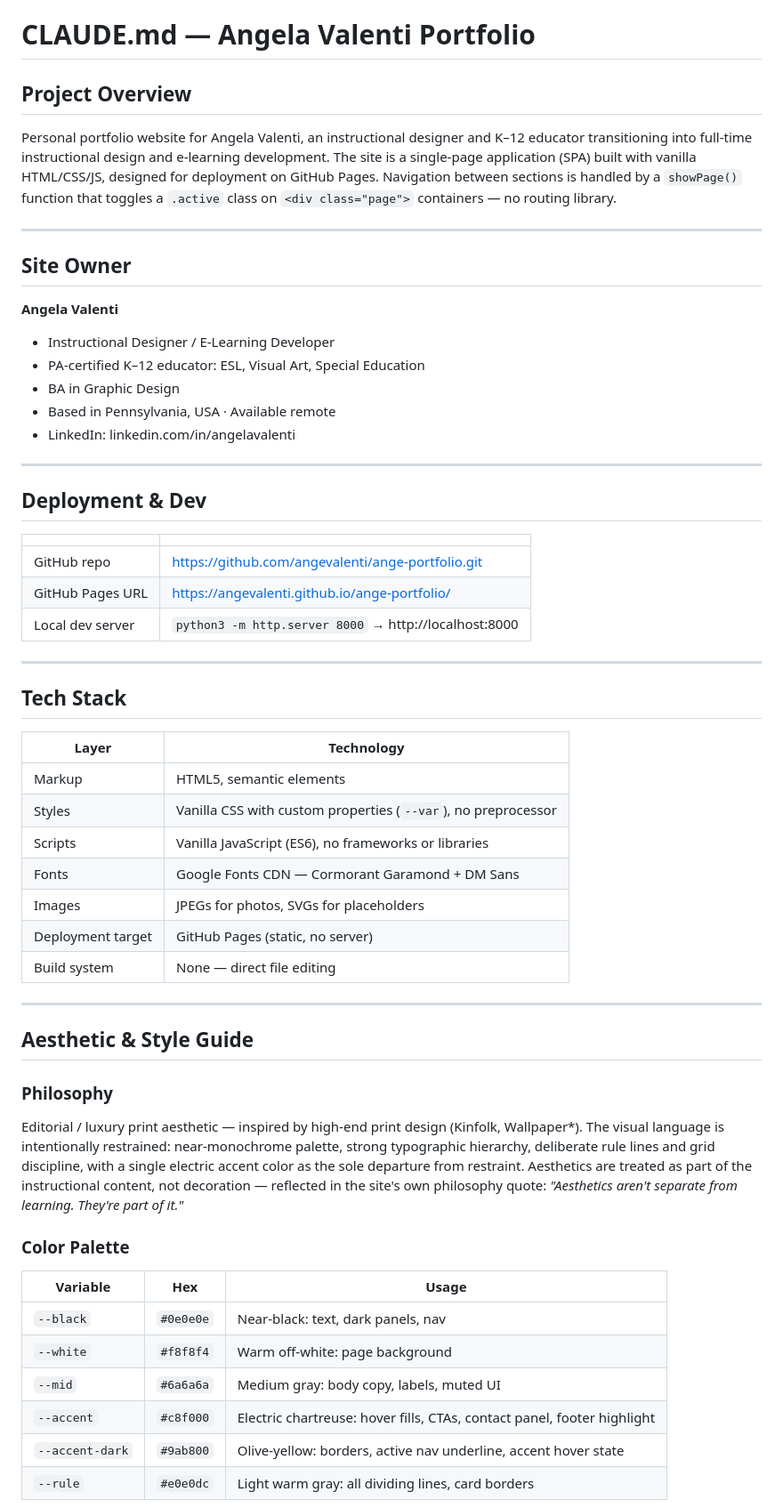
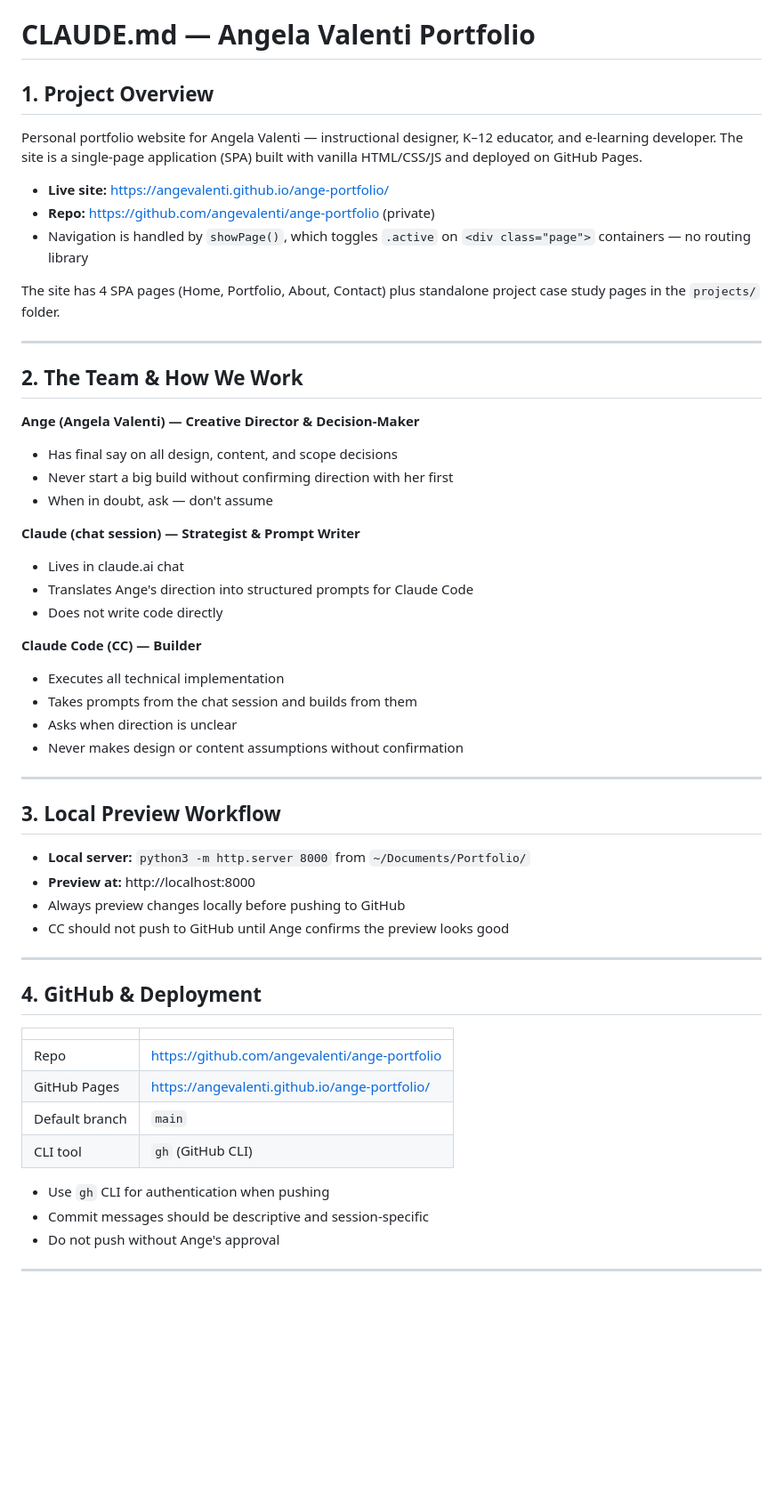
Before and after one commit to angevalenti/ange-portfolio, a Markdown page: CLAUDE.md, the part around one of its changes. Shown at 89% size. Rendered like a GitHub page; blank space fills up the shorter version.

Commit message:
Update CLAUDE.md with session log and team workflow

```diff
--- a/CLAUDE.md
+++ b/CLAUDE.md
@@ -1,68 +1,58 @@
 # CLAUDE.md — Angela Valenti Portfolio
 
-## Project Overview
+## 1. Project Overview
 
-Personal portfolio website for Angela Valenti, an instructional designer and K–12 educator
-transitioning into full-time instructional design and e-learning development. The site is
-a single-page application (SPA) built with vanilla HTML/CSS/JS, designed for deployment
-on GitHub Pages. Navigation between sections is handled by a `showPage()` function that
-toggles a `.active` class on `<div class="page">` containers — no routing library.
+Personal portfolio website for Angela Valenti — instructional designer, K–12 educator, and e-learning developer. The site is a single-page application (SPA) built with vanilla HTML/CSS/JS and deployed on GitHub Pages.
+
+- **Live site:** https://angevalenti.github.io/ange-portfolio/
+- **Repo:** https://github.com/angevalenti/ange-portfolio (private)
+- Navigation is handled by `showPage()`, which toggles `.active` on `<div class="page">` containers — no routing library
+
+The site has 4 SPA pages (Home, Portfolio, About, Contact) plus standalone project case study pages in the `projects/` folder.
 
 ---
 
-## Site Owner
+## 2. The Team & How We Work
 
-**Angela Valenti**
-- Instructional Designer / E-Learning Developer
-- PA-certified K–12 educator: ESL, Visual Art, Special Education
-- BA in Graphic Design
-- Based in Pennsylvania, USA · Available remote
-- LinkedIn: linkedin.com/in/angelavalenti
+**Ange (Angela Valenti) — Creative Director & Decision-Maker**
+- Has final say on all design, content, and scope decisions
+- Never start a big build without confirming direction with her first
+- When in doubt, ask — don't assume
+
+**Claude (chat session) — Strategist & Prompt Writer**
+- Lives in claude.ai chat
+- Translates Ange's direction into structured prompts for Claude Code
+- Does not write code directly
+
+**Claude Code (CC) — Builder**
+- Executes all technical implementation
+- Takes prompts from the chat session and builds from them
+- Asks when direction is unclear
+- Never makes design or content assumptions without confirmation
 
 ---
 
-## Deployment & Dev
+## 3. Local Preview Workflow
+
+- **Local server:** `python3 -m http.server 8000` from `~/Documents/Portfolio/`
+- **Preview at:** http://localhost:8000
+- Always preview changes locally before pushing to GitHub
+- CC should not push to GitHub until Ange confirms the preview looks good
+
+---
+
+## 4. GitHub & Deployment
 
 | | |
 |---|---|
-| GitHub repo | https://github.com/angevalenti/ange-portfolio.git |
-| GitHub Pages URL | https://angevalenti.github.io/ange-portfolio/ |
-| Local dev server | `python3 -m http.server 8000` → http://localhost:8000 |
+| Repo | https://github.com/angevalenti/ange-portfolio |
+| GitHub Pages | https://angevalenti.github.io/ange-portfolio/ |
+| Default branch | `main` |
+| CLI tool | `gh` (GitHub CLI) |
+
+- Use `gh` CLI for authentication when pushing
+- Commit messages should be descriptive and session-specific
+- Do not push without Ange's approval
 
 ---
 
-## Tech Stack
-
-| Layer | Technology |
-|---|---|
-| Markup | HTML5, semantic elements |
-| Styles | Vanilla CSS with custom properties (`--var`), no preprocessor |
-| Scripts | Vanilla JavaScript (ES6), no frameworks or libraries |
-| Fonts | Google Fonts CDN — Cormorant Garamond + DM Sans |
-| Images | JPEGs for photos, SVGs for placeholders |
-| Deployment target | GitHub Pages (static, no server) |
-| Build system | None — direct file editing |
-
----
-
-## Aesthetic & Style Guide
-
-### Philosophy
-Editorial / luxury print aesthetic — inspired by high-end print design (Kinfolk, Wallpaper*).
-The visual language is intentionally restrained: near-monochrome palette, strong typographic
-hierarchy, deliberate rule lines and grid discipline, with a single electric accent color as
-the sole departure from restraint. Aesthetics are treated as part of the instructional content,
-not decoration — reflected in the site's own philosophy quote: *"Aesthetics aren't separate
-from learning. They're part of it."*
-
-### Color Palette
-
-| Variable | Hex | Usage |
-|---|---|---|
-| `--black` | `#0e0e0e` | Near-black: text, dark panels, nav |
-| `--white` | `#f8f8f4` | Warm off-white: page background |
-| `--mid` | `#6a6a6a` | Medium gray: body copy, labels, muted UI |
-| `--accent` | `#c8f000` | Electric chartreuse: hover fills, CTAs, contact panel, footer highlight |
-| `--accent-dark` | `#9ab800` | Olive-yellow: borders, active nav underline, accent hover state |
-| `--rule` | `#e0e0dc` | Light warm gray: all dividing lines, card borders |
-
```
Also changed, not shown: other parts of CLAUDE.md (+82 -106 lines).
